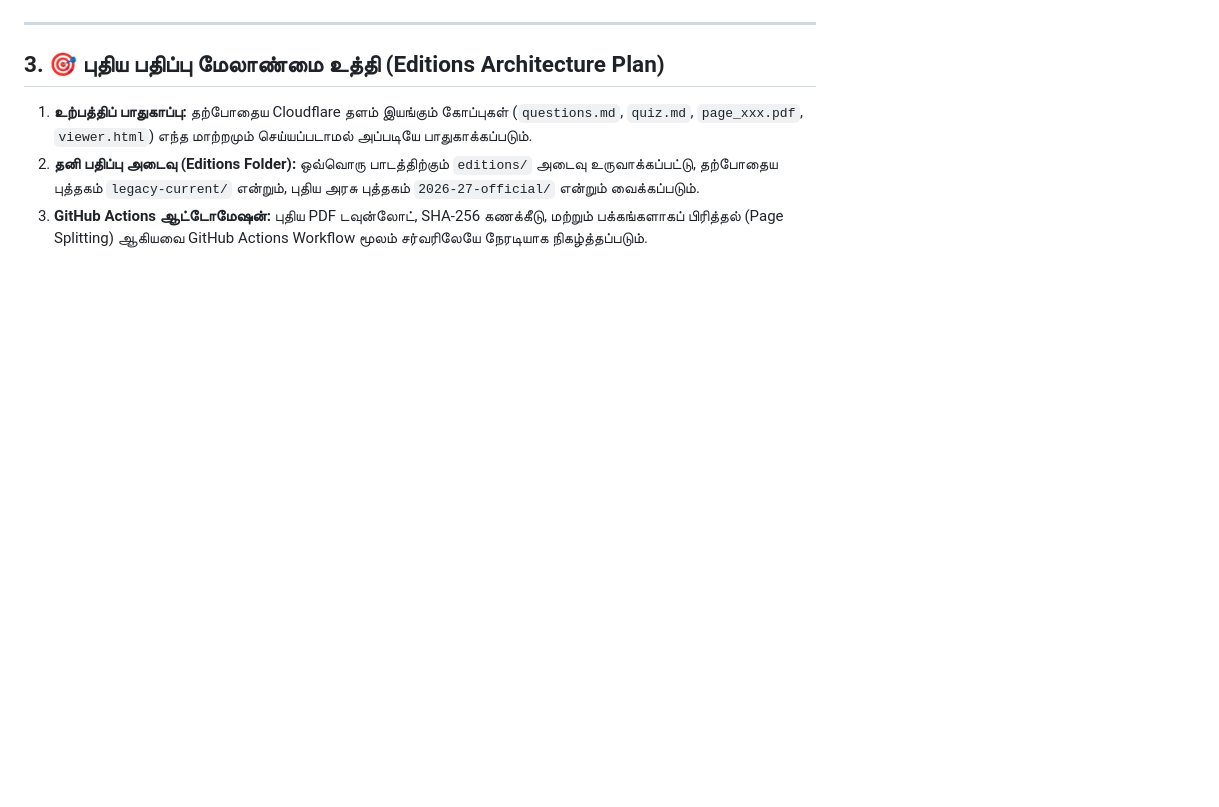
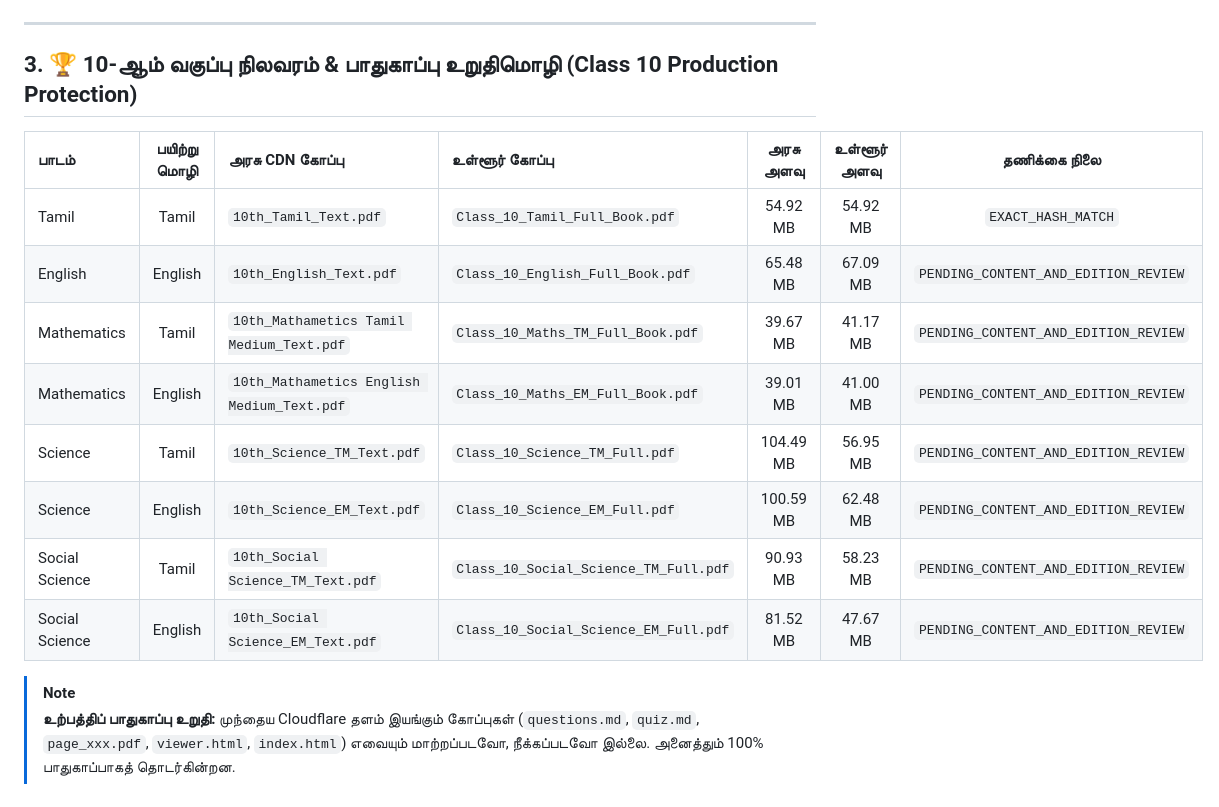
Before and after one commit to Eaglesiva/tn-class-10, a Markdown page: docs/OFFICIAL_API_VS_LOCAL_PDF_AUDIT.md, the part around one of its changes. Rendered like a GitHub page; blank space fills up the shorter version.

```diff
--- a/docs/OFFICIAL_API_VS_LOCAL_PDF_AUDIT.md
+++ b/docs/OFFICIAL_API_VS_LOCAL_PDF_AUDIT.md
@@ -39,7 +37,18 @@
 
 ---
 
-## 3. 🎯 புதிய பதிப்பு மேலாண்மை உத்தி (Editions Architecture Plan)
-1. **உற்பத்திப் பாதுகாப்பு:** தற்போதைய Cloudflare தளம் இயங்கும் கோப்புகள் (`questions.md`, `quiz.md`, `page_xxx.pdf`, `viewer.html`) எந்த மாற்றமும் செய்யப்படாமல் அப்படியே பாதுகாக்கப்படும்.
-2. **தனி பதிப்பு அடைவு (Editions Folder):** ஒவ்வொரு பாடத்திற்கும் `editions/` அடைவு உருவாக்கப்பட்டு, தற்போதைய புத்தகம் `legacy-current/` என்றும், புதிய அரசு புத்தகம் `2026-27-official/` என்றும் வைக்கப்படும்.
-3. **GitHub Actions ஆட்டோமேஷன்:** புதிய PDF டவுன்லோட், SHA-256 கணக்கீடு, மற்றும் பக்கங்களாகப் பிரித்தல் (Page Splitting) ஆகியவை GitHub Actions Workflow மூலம் சர்வரிலேயே நேரடியாக நிகழ்த்தப்படும்.
+## 3. 🏆 10-ஆம் வகுப்பு நிலவரம் & பாதுகாப்பு உறுதிமொழி (Class 10 Production Protection)
+
+| பாடம் | பயிற்று மொழி | அரசு CDN கோப்பு | உள்ளூர் கோப்பு | அரசு அளவு | உள்ளூர் அளவு | தணிக்கை நிலை |
+|:---|:---:|:---|:---|:---:|:---:|:---:|
+| Tamil | Tamil | `10th_Tamil_Text.pdf` | `Class_10_Tamil_Full_Book.pdf` | 54.92 MB | 54.92 MB | `EXACT_HASH_MATCH` |
+| English | English | `10th_English_Text.pdf` | `Class_10_English_Full_Book.pdf` | 65.48 MB | 67.09 MB | `PENDING_CONTENT_AND_EDITION_REVIEW` |
+| Mathematics | Tamil | `10th_Mathametics Tamil Medium_Text.pdf` | `Class_10_Maths_TM_Full_Book.pdf` | 39.67 MB | 41.17 MB | `PENDING_CONTENT_AND_EDITION_REVIEW` |
+| Mathematics | English | `10th_Mathametics English Medium_Text.pdf` | `Class_10_Maths_EM_Full_Book.pdf` | 39.01 MB | 41.00 MB | `PENDING_CONTENT_AND_EDITION_REVIEW` |
+| Science | Tamil | `10th_Science_TM_Text.pdf` | `Class_10_Science_TM_Full.pdf` | 104.49 MB | 56.95 MB | `PENDING_CONTENT_AND_EDITION_REVIEW` |
+| Science | English | `10th_Science_EM_Text.pdf` | `Class_10_Science_EM_Full.pdf` | 100.59 MB | 62.48 MB | `PENDING_CONTENT_AND_EDITION_REVIEW` |
+| Social Science | Tamil | `10th_Social Science_TM_Text.pdf` | `Class_10_Social_Science_TM_Full.pdf` | 90.93 MB | 58.23 MB | `PENDING_CONTENT_AND_EDITION_REVIEW` |
+| Social Science | English | `10th_Social Science_EM_Text.pdf` | `Class_10_Social_Science_EM_Full.pdf` | 81.52 MB | 47.67 MB | `PENDING_CONTENT_AND_EDITION_REVIEW` |
+
+> [!NOTE]
+> **உற்பத்திப் பாதுகாப்பு உறுதி:** முந்தைய Cloudflare தளம் இயங்கும் கோப்புகள் (`questions.md`, `quiz.md`, `page_xxx.pdf`, `viewer.html`, `index.html`) எவையும் மாற்றப்படவோ, நீக்கப்படவோ இல்லை. அனைத்தும் 100% பாதுகாப்பாகத் தொடர்கின்றன.
```
Also changed, not shown: other parts of docs/OFFICIAL_API_VS_LOCAL_PDF_AUDIT.md (+21 -23 lines).
